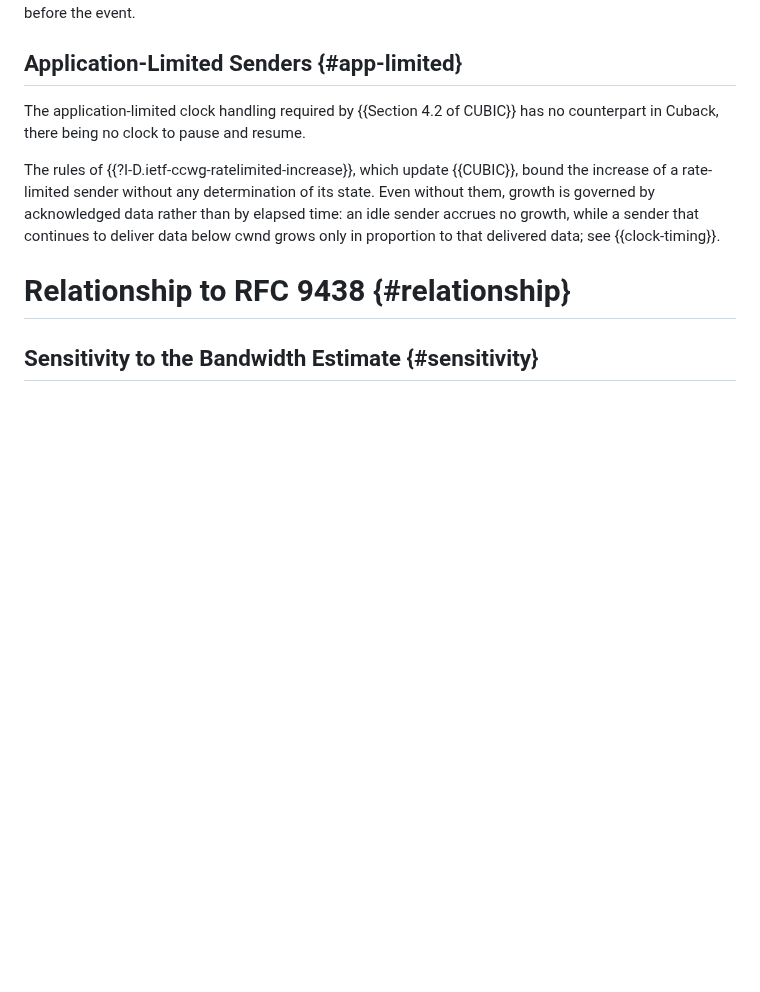
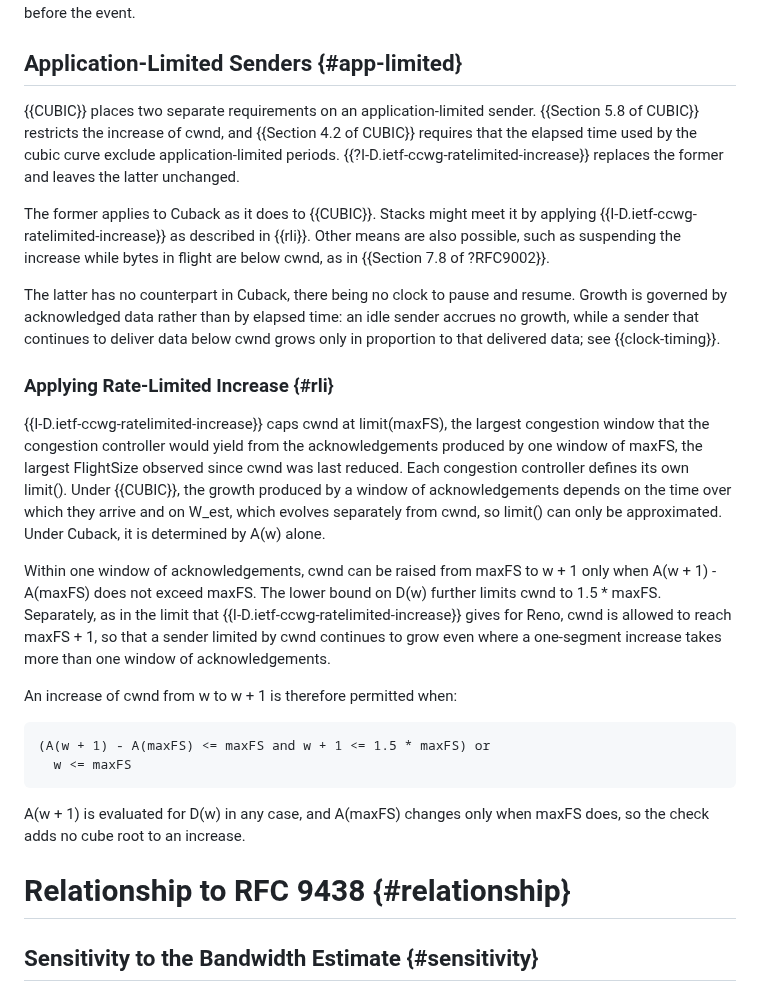
Before and after one commit to kazuho/draft-kazuho-ccwg-cuback, a Markdown page: draft-kazuho-ccwg-cuback.md, the part around the change. GitHub-like rendering; blank space fills up the shorter version.

Commit message:
rephrase and explain how exactly RLI can be implemented

```diff
--- a/draft-kazuho-ccwg-cuback.md
+++ b/draft-kazuho-ccwg-cuback.md
@@ -207,15 +207,50 @@ bandwidth, and cwnd_epoch to the values they held before the event.
 
 ## Application-Limited Senders {#app-limited}
 
-The application-limited clock handling required by {{Section 4.2 of CUBIC}} has
-no counterpart in Cuback, there being no clock to pause and resume.
+{{CUBIC}} places two separate requirements on an application-limited sender.
+{{Section 5.8 of CUBIC}} restricts the increase of cwnd, and
+{{Section 4.2 of CUBIC}} requires that the elapsed time used by the cubic curve
+exclude application-limited periods.
+{{?I-D.ietf-ccwg-ratelimited-increase}} replaces the former and leaves the
+latter unchanged.
 
-The rules of {{?I-D.ietf-ccwg-ratelimited-increase}}, which update {{CUBIC}},
-bound the increase of a rate-limited sender without any determination of its
-state. Even without them, growth is governed by acknowledged data rather than by
-elapsed time: an idle sender accrues no growth, while a sender that continues to
-deliver data below cwnd grows only in proportion to that delivered data; see
+The former applies to Cuback as it does to {{CUBIC}}. Stacks might meet it by
+applying {{I-D.ietf-ccwg-ratelimited-increase}} as described in {{rli}}. Other
+means are also possible, such as suspending the increase while bytes in flight
+are below cwnd, as in {{Section 7.8 of ?RFC9002}}.
+
+The latter has no counterpart in Cuback, there being no clock to pause and
+resume. Growth is governed by acknowledged data rather than by elapsed time: an
+idle sender accrues no growth, while a sender that continues to deliver data
+below cwnd grows only in proportion to that delivered data; see
 {{clock-timing}}.
+
+### Applying Rate-Limited Increase {#rli}
+
+{{I-D.ietf-ccwg-ratelimited-increase}} caps cwnd at limit(maxFS), the largest
+congestion window that the congestion controller would yield from the
+acknowledgements produced by one window of maxFS, the largest FlightSize
+observed since cwnd was last reduced. Each congestion controller defines its own
+limit(). Under {{CUBIC}}, the growth produced by a window of acknowledgements
+depends on the time over which they arrive and on W_est, which evolves
+separately from cwnd, so limit() can only be approximated. Under Cuback, it is determined by A(w) alone.
+
+Within one window of acknowledgements, cwnd can be raised from maxFS to w + 1
+only when A(w + 1) - A(maxFS) does not exceed maxFS. The lower bound on D(w)
+further limits cwnd to 1.5 * maxFS. Separately, as in the limit that
+{{I-D.ietf-ccwg-ratelimited-increase}} gives for Reno, cwnd is allowed to reach
+maxFS + 1, so that a sender limited by cwnd continues to grow even where a
+one-segment increase takes more than one window of acknowledgements.
+
+An increase of cwnd from w to w + 1 is therefore permitted when:
+
+~~~
+(A(w + 1) - A(maxFS) <= maxFS and w + 1 <= 1.5 * maxFS) or
+  w <= maxFS
+~~~
+
+A(w + 1) is evaluated for D(w) in any case, and A(maxFS) changes only when
+maxFS does, so the check adds no cube root to an increase.
 
 # Relationship to RFC 9438 {#relationship}
 
```
